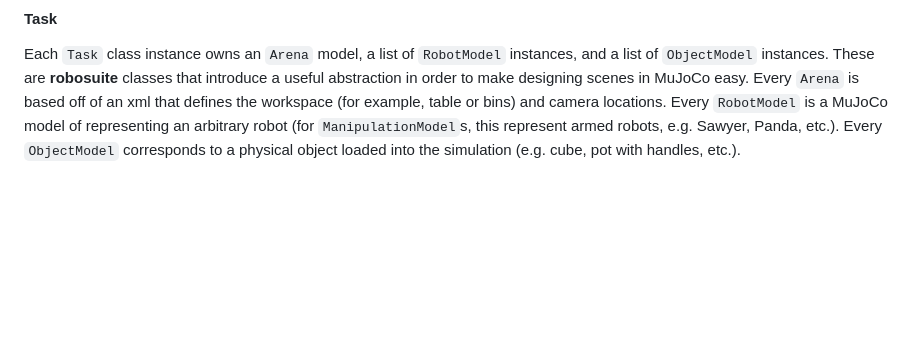
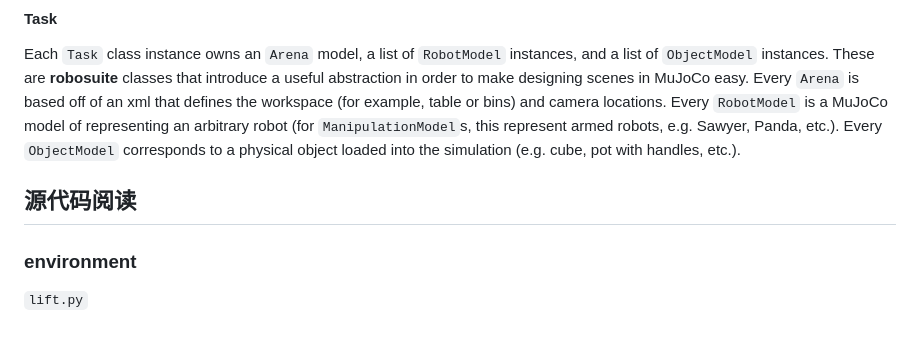
Before and after one commit to Junb0Dong/Note-Repository, a Markdown page: note/ROBOSUITE学习笔记.md, the part around the change. GitHub-like rendering; blank space fills up the shorter version.

Commit message:
robosuite

```diff
--- a/note/ROBOSUITE学习笔记.md
+++ b/note/ROBOSUITE学习笔记.md
@@ -60,3 +60,9 @@ policy design
 #### Task
 
 Each `Task` class instance owns an `Arena` model, a list of `RobotModel` instances, and a list of `ObjectModel` instances. These are **robosuite** classes that introduce a useful abstraction in order to make designing scenes in MuJoCo easy. Every `Arena` is based off of an xml that defines the workspace (for example, table or bins) and camera locations. Every `RobotModel` is a MuJoCo model of representing an arbitrary robot (for `ManipulationModel`s, this represent armed robots, e.g. Sawyer, Panda, etc.). Every `ObjectModel` corresponds to a physical object loaded into the simulation (e.g. cube, pot with handles, etc.).
+
+## 源代码阅读
+
+### environment
+
+`lift.py`
```
Also changed, not shown: note/仿真代码.md (added, +39 -0 lines).
